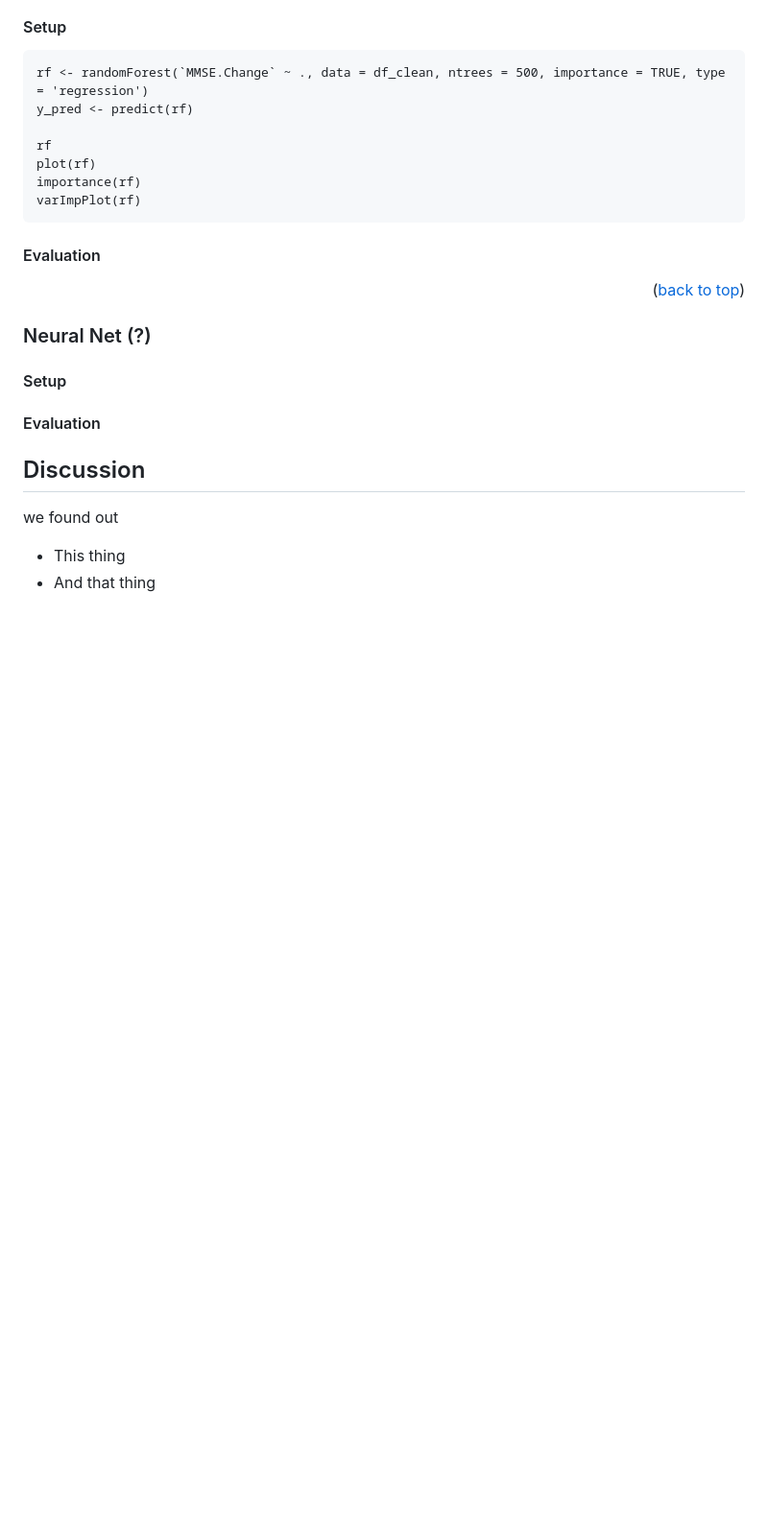
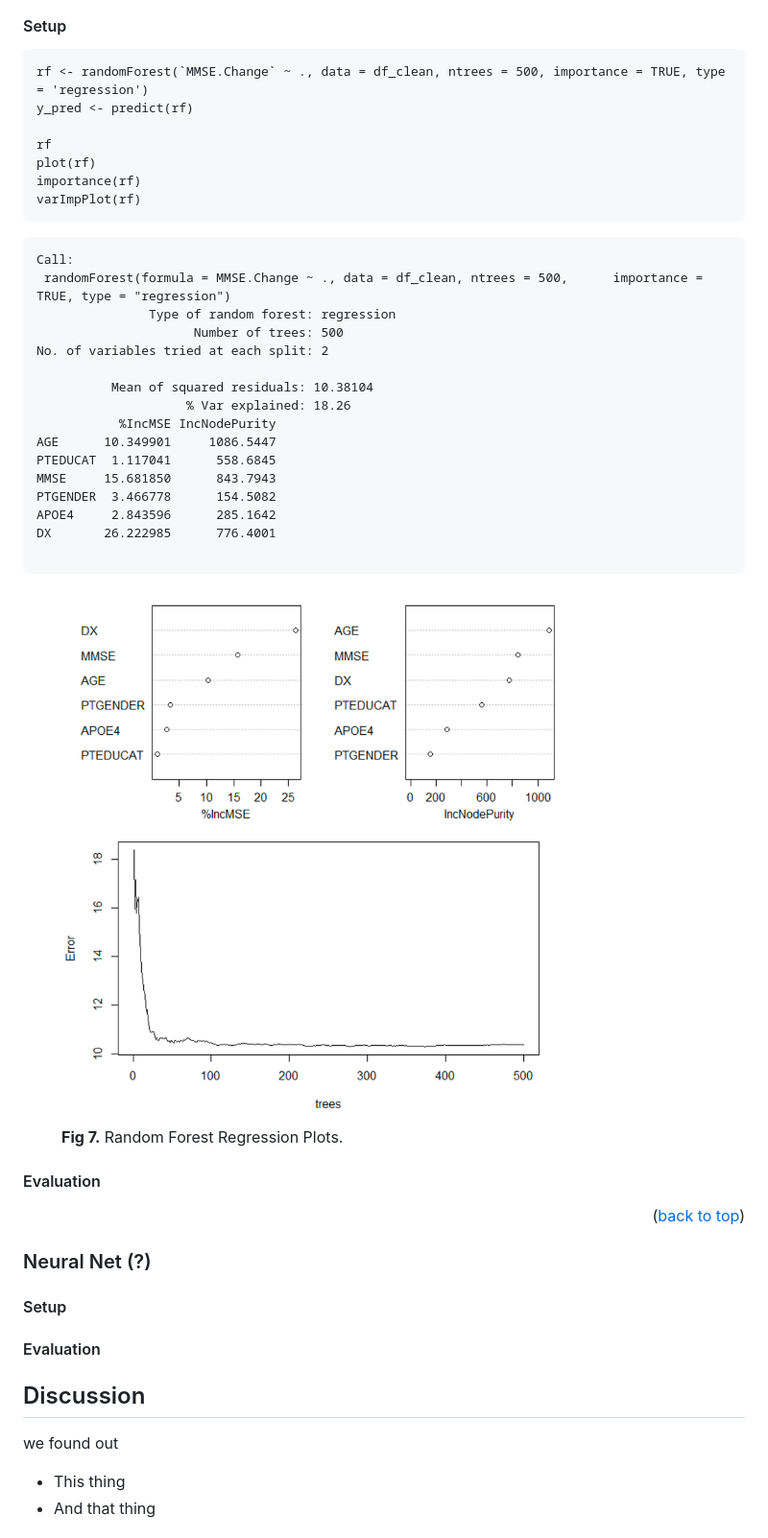
Before and after one commit to wooyongc/2022UTSWMachineLearningFinalProj, a Markdown page: README.md, the part around the change printed below. Shown: that part at 96% size. Drawn GitHub-style; pictures changed too: img/rfPlot.png (added); blank space fills up the shorter version.

````diff
--- a/README.md
+++ b/README.md
@@ -225,6 +263,30 @@ plot(rf)
 importance(rf)
 varImpPlot(rf)
 ```
+
+```
+Call:
+ randomForest(formula = MMSE.Change ~ ., data = df_clean, ntrees = 500,      importance = TRUE, type = "regression")
+               Type of random forest: regression
+                     Number of trees: 500
+No. of variables tried at each split: 2
+
+          Mean of squared residuals: 10.38104
+                    % Var explained: 18.26
+           %IncMSE IncNodePurity
+AGE      10.349901     1086.5447
+PTEDUCAT  1.117041      558.6845
+MMSE     15.681850      843.7943
+PTGENDER  3.466778      154.5082
+APOE4     2.843596      285.1642
+DX       26.222985      776.4001
+
+```
+
+<figure>
+  <img src="./img/rfPlot.png", width = "720">
+  <figcaption><b>Fig 7.</b> Random Forest Regression Plots.</figcaption>
+</figure>
 
 #### Evaluation
 
````
Also changed, not shown: other parts of README.md (+38 -0 lines), img/glmGaussianPlot.png (added).
